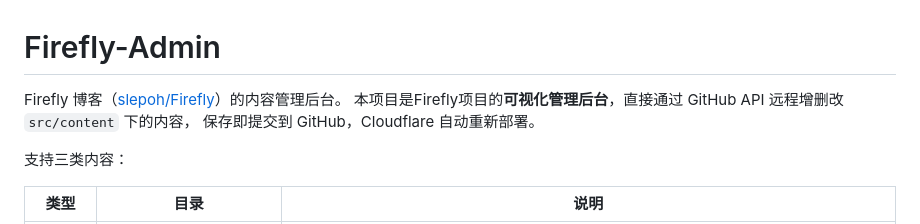
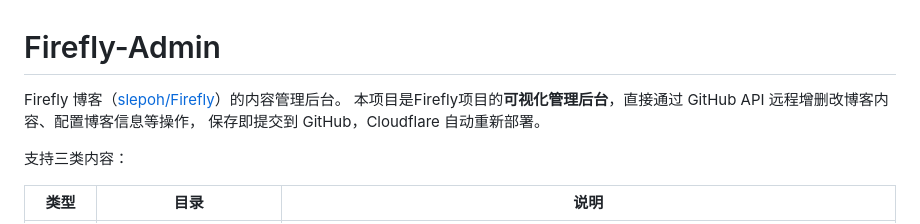
Before and after one commit to slepoh/Firefly-Admin, a Markdown page: README.md, the part around the change. Rendered like a GitHub page.

```diff
--- a/README.md
+++ b/README.md
@@ -1,7 +1,7 @@
 # Firefly-Admin
 
 Firefly 博客（[slepoh/Firefly](https://github.com/slepoh/Firefly)）的内容管理后台。
-本项目是Firefly项目的**可视化管理后台**，直接通过 GitHub API 远程增删改 `src/content` 下的内容，
+本项目是Firefly项目的**可视化管理后台**，直接通过 GitHub API 远程增删改博客内容、配置博客信息等操作，
 保存即提交到 GitHub，Cloudflare 自动重新部署。
 
 支持三类内容：
```
